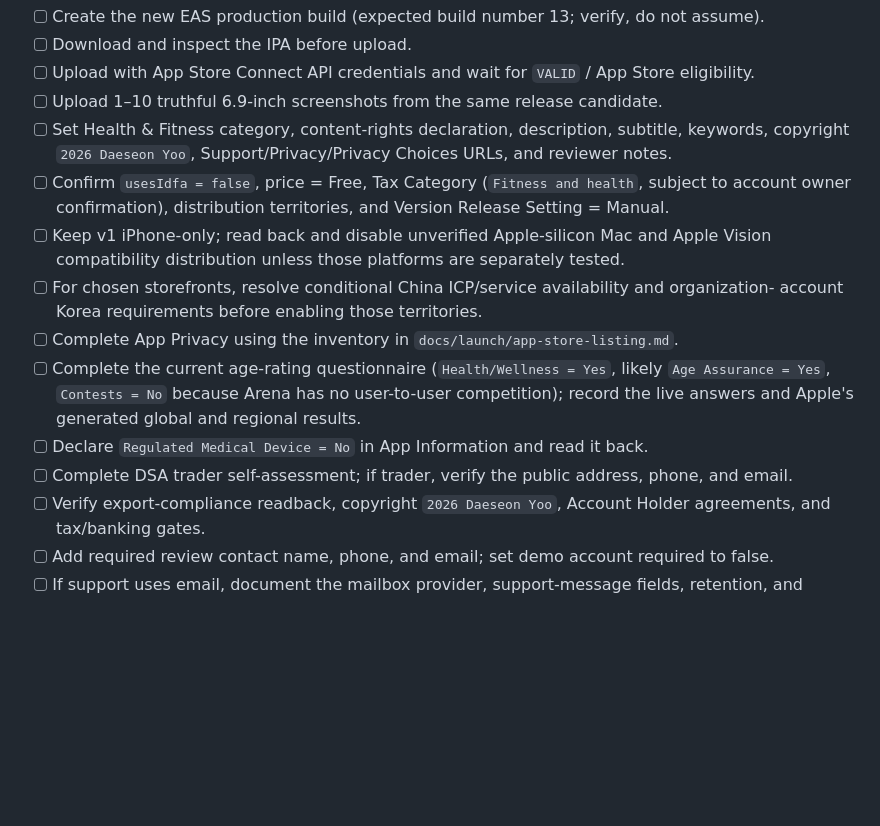
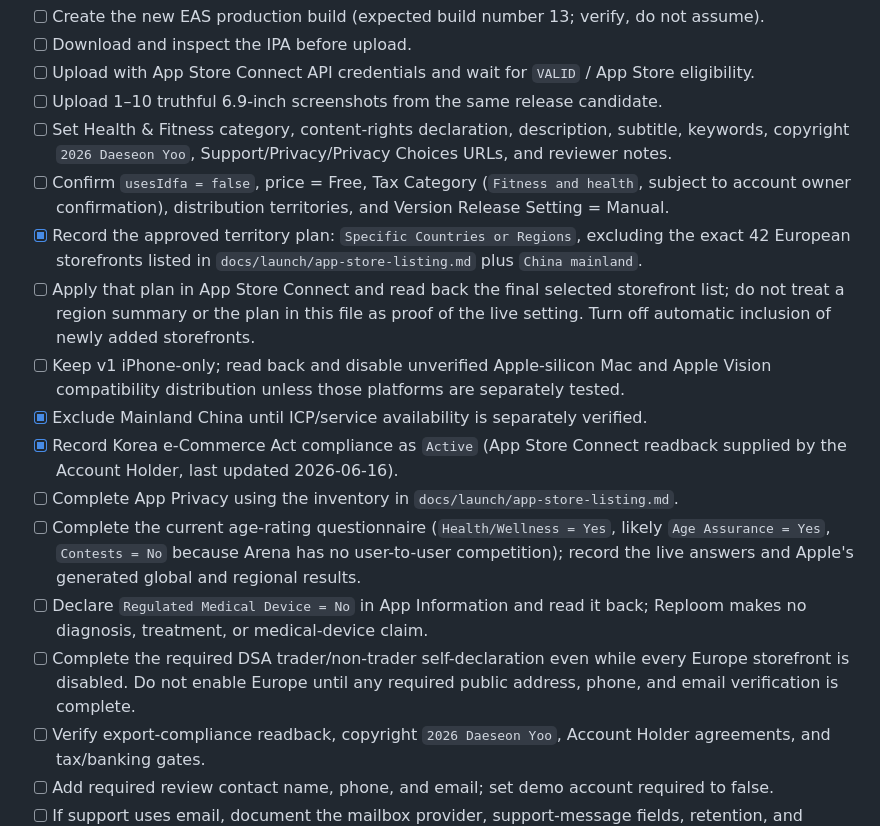
Before and after one commit to Daeseon-AI-Factory/OverDrive, a Markdown page: docs/app-store-launch-checklist.md, the part around the change. Drawn GitHub-style; blank space fills up the shorter version.

```diff
--- a/docs/app-store-launch-checklist.md
+++ b/docs/app-store-launch-checklist.md
@@ -62,16 +62,25 @@ Updated: 2026-07-12. App Store Connect app `6786831176`, bundle `ai.daeseon.repl
   copyright `2026 Daeseon Yoo`, Support/Privacy/Privacy Choices URLs, and reviewer notes.
 - [ ] Confirm `usesIdfa = false`, price = Free, Tax Category (`Fitness and health`, subject to account
   owner confirmation), distribution territories, and Version Release Setting = Manual.
+- [x] Record the approved territory plan: `Specific Countries or Regions`, excluding the exact 42
+  European storefronts listed in `docs/launch/app-store-listing.md` plus `China mainland`.
+- [ ] Apply that plan in App Store Connect and read back the final selected storefront list; do not
+  treat a region summary or the plan in this file as proof of the live setting. Turn off automatic
+  inclusion of newly added storefronts.
 - [ ] Keep v1 iPhone-only; read back and disable unverified Apple-silicon Mac and Apple Vision
   compatibility distribution unless those platforms are separately tested.
-- [ ] For chosen storefronts, resolve conditional China ICP/service availability and organization-
-  account Korea requirements before enabling those territories.
+- [x] Exclude Mainland China until ICP/service availability is separately verified.
+- [x] Record Korea e-Commerce Act compliance as `Active` (App Store Connect readback supplied by the
+  Account Holder, last updated 2026-06-16).
 - [ ] Complete App Privacy using the inventory in `docs/launch/app-store-listing.md`.
 - [ ] Complete the current age-rating questionnaire (`Health/Wellness = Yes`, likely
   `Age Assurance = Yes`, `Contests = No` because Arena has no user-to-user competition); record the
   live answers and Apple's generated global and regional results.
-- [ ] Declare `Regulated Medical Device = No` in App Information and read it back.
-- [ ] Complete DSA trader self-assessment; if trader, verify the public address, phone, and email.
+- [ ] Declare `Regulated Medical Device = No` in App Information and read it back; Reploom makes no
+  diagnosis, treatment, or medical-device claim.
+- [ ] Complete the required DSA trader/non-trader self-declaration even while every Europe storefront
+  is disabled. Do not enable Europe until any required public address, phone, and email verification
+  is complete.
 - [ ] Verify export-compliance readback, copyright `2026 Daeseon Yoo`, Account Holder agreements,
   and tax/banking gates.
 - [ ] Add required review contact name, phone, and email; set demo account required to false.
```
Also changed, not shown: docs/launch/app-store-listing.md (+13 -0 lines).
